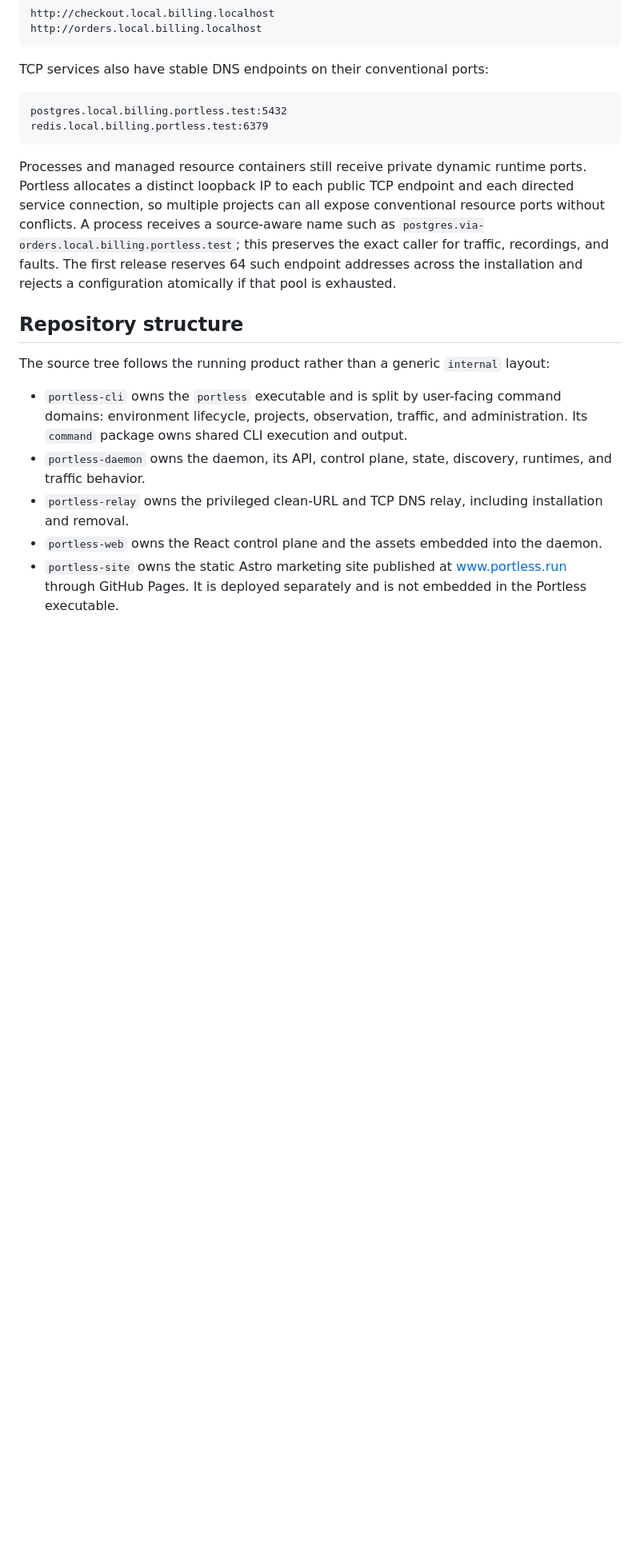
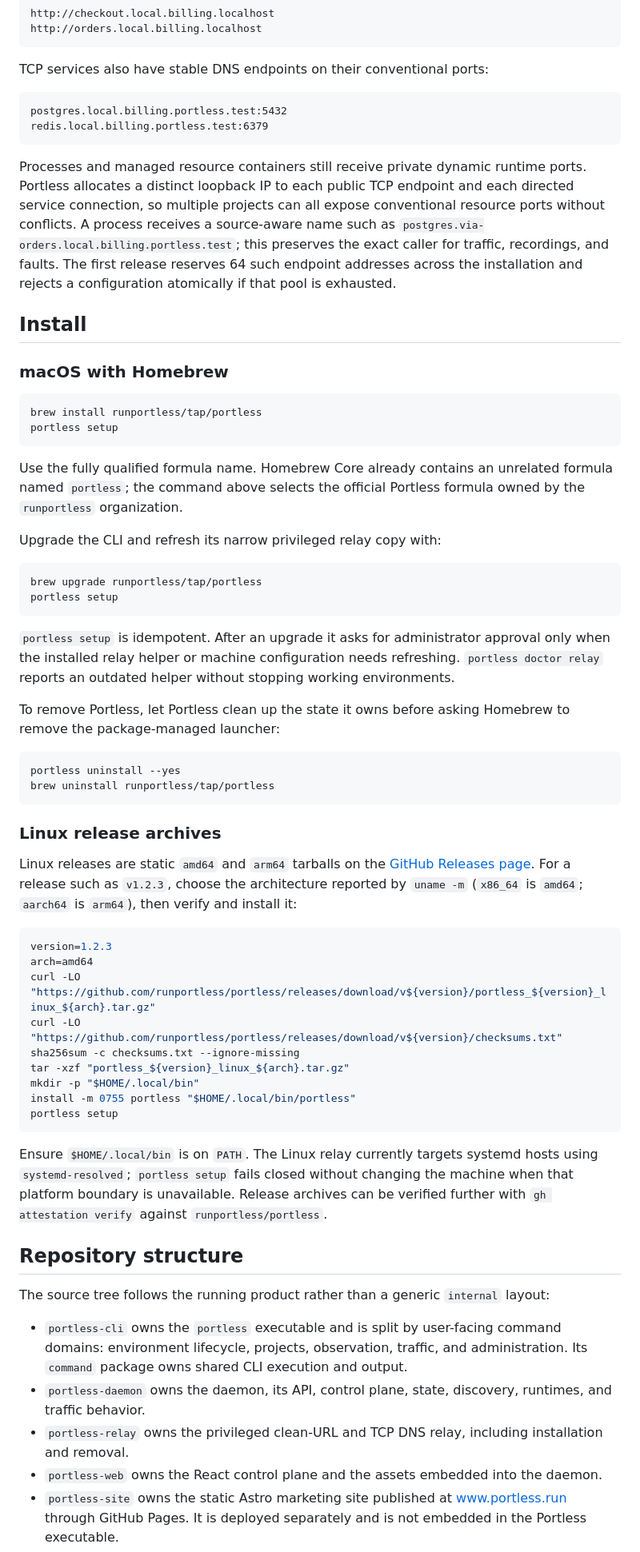
Before and after one commit to runportless/portless, a Markdown page: README.md, the part around one of its changes. Shown at 80% size. Drawn GitHub-style; blank space fills up the shorter version.

````diff
--- a/README.md
+++ b/README.md
@@ -30,6 +30,64 @@ redis.local.billing.portless.test:6379
 ```
 
 Processes and managed resource containers still receive private dynamic runtime ports. Portless allocates a distinct loopback IP to each public TCP endpoint and each directed service connection, so multiple projects can all expose conventional resource ports without conflicts. A process receives a source-aware name such as `postgres.via-orders.local.billing.portless.test`; this preserves the exact caller for traffic, recordings, and faults. The first release reserves 64 such endpoint addresses across the installation and rejects a configuration atomically if that pool is exhausted.
+
+## Install
+
+### macOS with Homebrew
+
+```bash
+brew install runportless/tap/portless
+portless setup
+```
+
+Use the fully qualified formula name. Homebrew Core already contains an
+unrelated formula named `portless`; the command above selects the official
+Portless formula owned by the `runportless` organization.
+
+Upgrade the CLI and refresh its narrow privileged relay copy with:
+
+```bash
+brew upgrade runportless/tap/portless
+portless setup
+```
+
+`portless setup` is idempotent. After an upgrade it asks for administrator
+approval only when the installed relay helper or machine configuration needs
+refreshing. `portless doctor relay` reports an outdated helper without stopping
+working environments.
+
+To remove Portless, let Portless clean up the state it owns before asking
+Homebrew to remove the package-managed launcher:
+
+```bash
+portless uninstall --yes
+brew uninstall runportless/tap/portless
+```
+
+### Linux release archives
+
+Linux releases are static `amd64` and `arm64` tarballs on the
+[GitHub Releases page](https://github.com/runportless/portless/releases). For a
+release such as `v1.2.3`, choose the architecture reported by `uname -m`
+(`x86_64` is `amd64`; `aarch64` is `arm64`), then verify and install it:
+
+```bash
+version=1.2.3
+arch=amd64
+curl -LO "https://github.com/runportless/portless/releases/download/v${version}/portless_${version}_linux_${arch}.tar.gz"
+curl -LO "https://github.com/runportless/portless/releases/download/v${version}/checksums.txt"
+sha256sum -c checksums.txt --ignore-missing
+tar -xzf "portless_${version}_linux_${arch}.tar.gz"
+mkdir -p "$HOME/.local/bin"
+install -m 0755 portless "$HOME/.local/bin/portless"
+portless setup
+```
+
+Ensure `$HOME/.local/bin` is on `PATH`. The Linux relay currently targets
+systemd hosts using `systemd-resolved`; `portless setup` fails closed without
+changing the machine when that platform boundary is unavailable. Release
+archives can be verified further with `gh attestation verify` against
+`runportless/portless`.
 
 ## Repository structure
 
````
Also changed, not shown: other parts of README.md (+8 -0 lines), AGENTS.md (+2 -0 lines), docs/releasing.md (added, +160 -0 lines).
